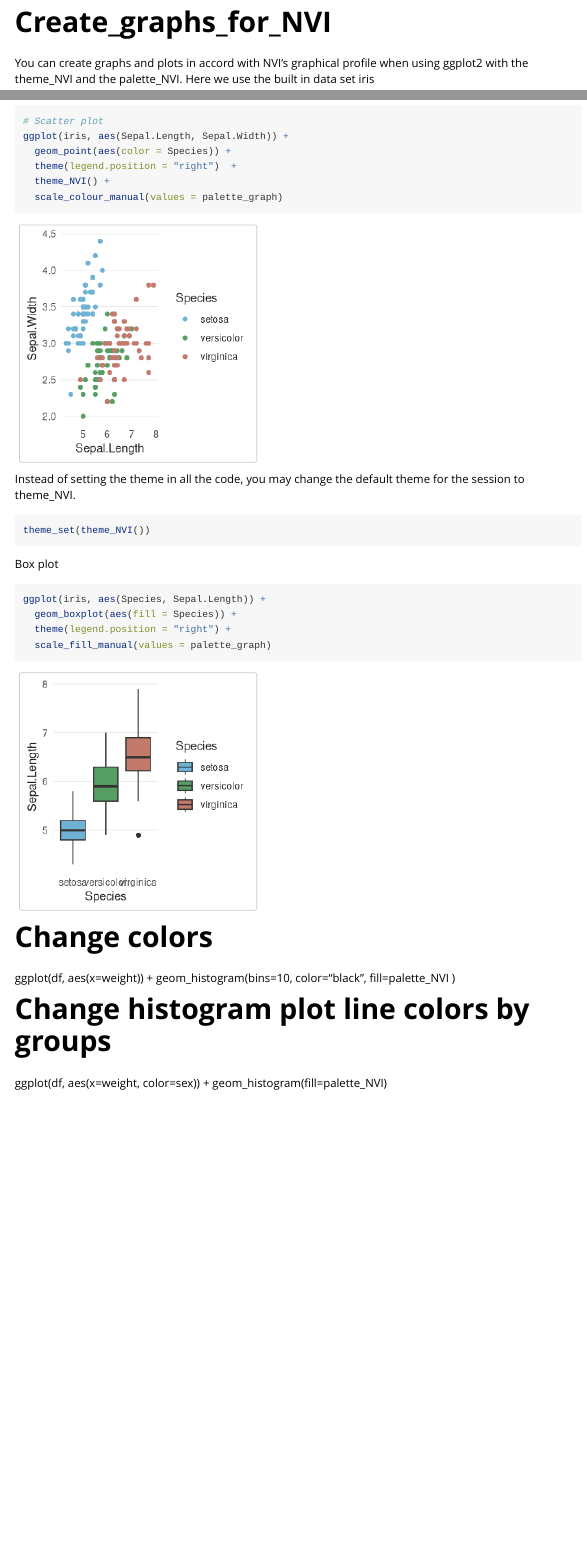
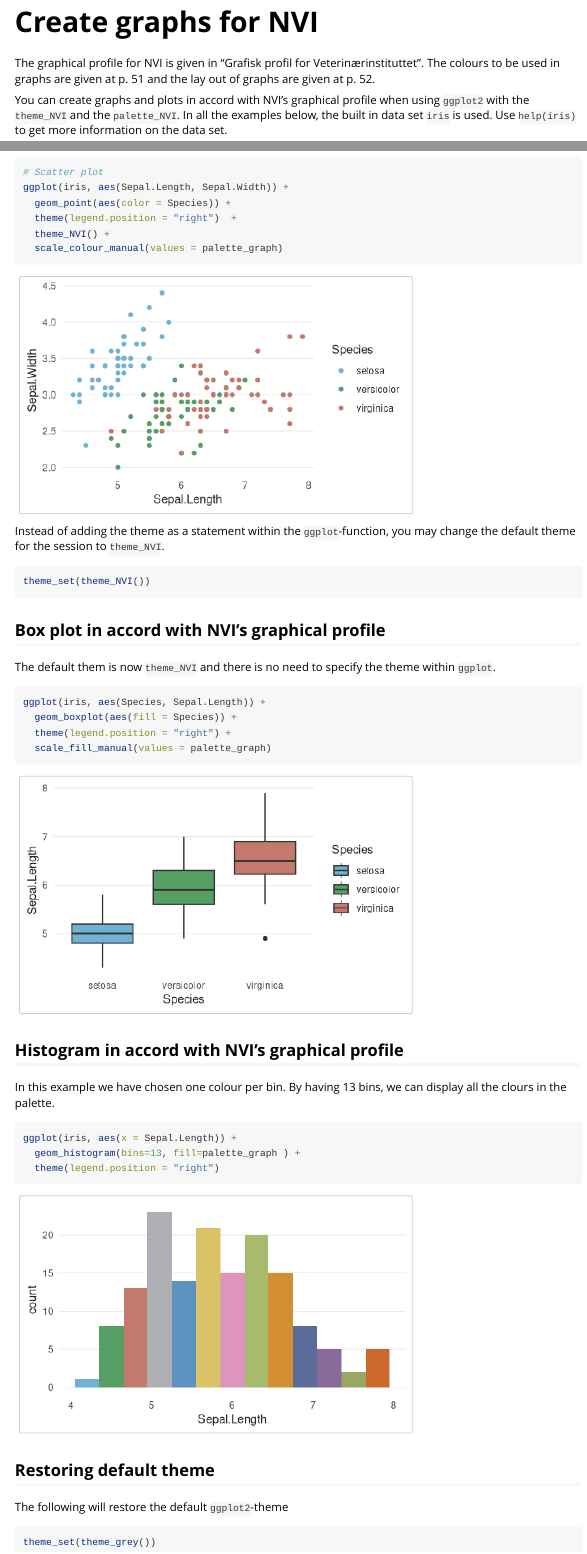
Before and after one commit to PetterHopp/NVIpretty, an R Markdown document (vignettes/Create_graphs_for_NVI.Rmd): the page in a window 1100 px wide, from its top, and a second part further down, joined at a grey line. Rendered offline with R 4.5, knitr and Pandoc, with nearby package versions.

Commit message:
doc: vignette Create_graphs_for_NVI updated

````diff
--- a/vignettes/Create_graphs_for_NVI.Rmd
+++ b/vignettes/Create_graphs_for_NVI.Rmd
@@ -1,8 +1,8 @@
 ---
-title: "Create_graphs_for_NVI"
+title: "Create graphs for NVI"
 output: rmarkdown::html_vignette
 vignette: >
-  %\VignetteIndexEntry{Create_graphs_for_NVI}
+  %\VignetteIndexEntry{Create graphs for NVI}
   %\VignetteEngine{knitr::rmarkdown}
   %\VignetteEncoding{UTF-8}
 ---
@@ -14,13 +14,14 @@ knitr::opts_chunk$set(
 )
 ```
 
-You can create graphs and plots in accord with NVI's graphical profile when using ggplot2 with the theme_NVI and the palette_NVI. Here we use the built in data set iris
+The graphical profile for NVI is given in "Grafisk profil for Veterinærinstituttet". The colours to be used in graphs are given at p. 51 and the lay out of graphs are given at p. 52.
 
-```{r setup}
-```
+You can create graphs and plots in accord with NVI's graphical profile when using `ggplot2` with the `theme_NVI` and the `palette_NVI`. In all the examples below, the built in data set `iris` is used. Use `help(iris)` to get more information on the data set.
 
-Make a scatter plot with distribution of spetal_length per iris species. First we use the default theme in ggplot2, which is theme_grey.
-```{r}
+## Scatter plot with the default ggplot2 theme
+First we make a scatter plot with distribution of spetal_length per iris species. We use the default theme in `ggplot2`, which is `theme_grey`.
+
+```{r fig.width = 5}
 library(ggplot2)
 # Scatter plot
 ggplot(iris, aes(Sepal.Length, Sepal.Width)) +
@@ -28,14 +29,17 @@ ggplot(iris, aes(Sepal.Length, Sepal.Width)) +
   theme(legend.position = "right")
 ```
 
-Then we would like to make the scatter plot in accord with the graphical profile. We use the theme_NVI and palette_graph that is in the package NVIpretty. First attach the package.
+## Scatter plot in accord with NVI's graphical profile
+Then we would like to make the scatter plot in accord with NVI's graphical profile. We use the `theme_NVI` that governs the lay out of the graph and `palette_graph` for the NVI's coulors. First attach the package `NVIpretty`.
 
 ```{r echo = FALSE}
 library(NVIpretty)
 ```
 
-You can add theme_NVI in the ggplot function as another statement. theme_NVI removes the background, set the colour for the axis marks and the horizontal support lines. Using palette_graph sets the colours to the colours in the graphical profile.
-```{r}
+`theme_NVI` removes the background of the graph and the legend, set the colour for the axis marks, and the colour and width of the horizontal support lines. Here the theme is added in the `ggplot`-function as another statement.
+
+`palette_graph` sets the colours to the NVI-colours in the graphical profile.
+```{r fig.width = 5}
 # Scatter plot
 ggplot(iris, aes(Sepal.Length, Sepal.Width)) +
   geom_point(aes(color = Species)) +
@@ -44,23 +48,31 @@ ggplot(iris, aes(Sepal.Length, Sepal.Width)) +
   scale_colour_manual(values = palette_graph)
 ```
 
-Instead of setting the theme in all the code, you may change the default theme for the session to theme_NVI.
+Instead of adding the theme as a statement within the `ggplot`-function, you may change the default theme for the session to `theme_NVI`.
 ```{r}
 theme_set(theme_NVI())
 ```
 
-Box plot
-```{r}
+## Box plot in accord with NVI's graphical profile
+The default them is now `theme_NVI` and there is no need to specify the theme within `ggplot`.
+```{r fig.width = 5}
 ggplot(iris, aes(Species, Sepal.Length)) +
   geom_boxplot(aes(fill = Species)) +
   theme(legend.position = "right") +
   scale_fill_manual(values = palette_graph)
 ```
 
-# Change colors
-ggplot(df, aes(x=weight)) +
-  geom_histogram(bins=10, color="black", fill=palette_NVI )
+## Histogram in accord with NVI's graphical profile
+In this example we have chosen one colour per bin. By having 13 bins, we can display all the clours in the palette.
 
-# Change histogram plot line colors by groups
-ggplot(df, aes(x=weight, color=sex)) +
-  geom_histogram(fill=palette_NVI)
+```{r fig.width = 5}
+ggplot(iris, aes(x = Sepal.Length)) +
+  geom_histogram(bins=13, fill=palette_graph ) +
+  theme(legend.position = "right")
+```
+
+## Restoring default theme
+The following will restore the default `ggplot2`-theme
+```{r}
+theme_set(theme_grey())
+```
````
